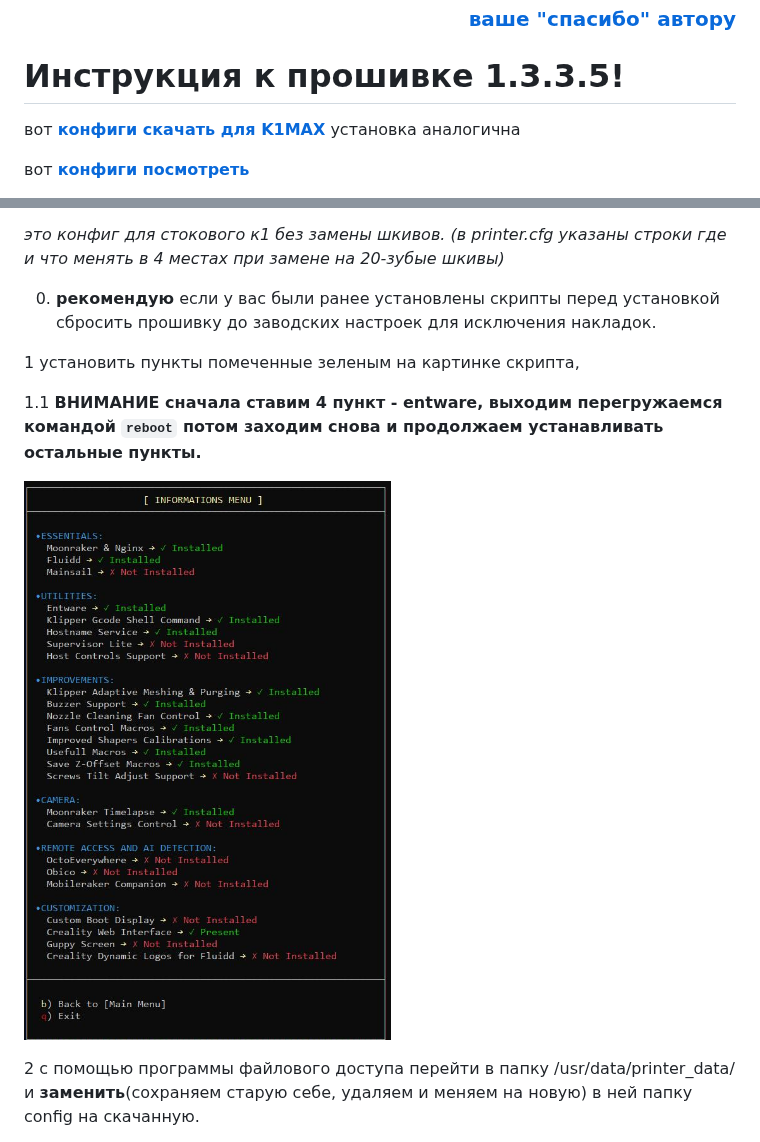
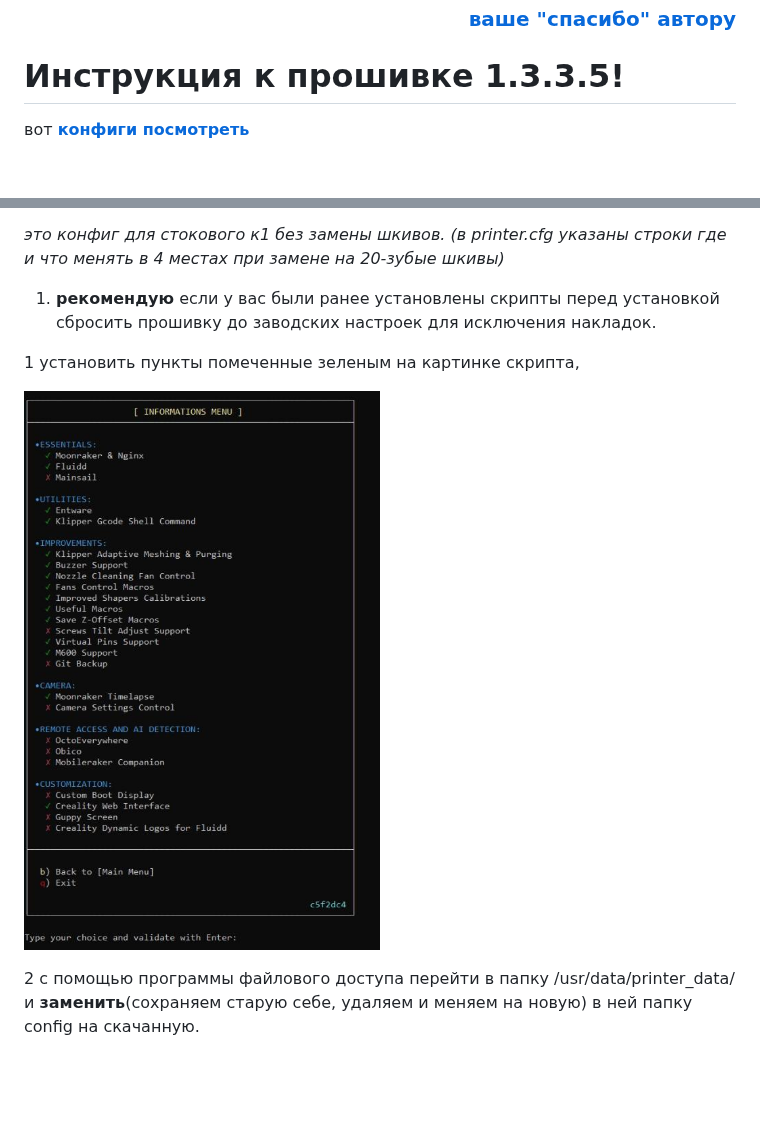
Before and after one commit to Tombraider2006/K1, a Markdown page: version_config/readme.md, 2 parts joined by grey strips. Rendered like a GitHub page; pictures changed too: version_config/config.jpg; blank space fills up the shorter version.

Commit message:
апдейт

```diff
--- a/version_config/readme.md
+++ b/version_config/readme.md
@@ -5,7 +5,7 @@
 
   <h1>Инструкция к прошивке 1.3.3.5!</h1>
 
- вот [**конфиги скачать для K1MAX**](/version_config/k1max_1_3_3_5.zip) установка аналогична
+
 
  вот  [**конфиги посмотреть**](/version_config/1_3_3_5/)
 
@@ -13,11 +13,10 @@
 
   *это конфиг для стокового к1 без замены шкивов. (в printer.cfg указаны строки где и что менять в 4 местах при замене на 20-зубые шкивы)*
 
-  0. **рекомендую** если у вас были ранее установлены скрипты перед установкой сбросить прошивку до заводских настроек для исключения накладок.
+  1. **рекомендую** если у вас были ранее установлены скрипты перед установкой сбросить прошивку до заводских настроек для исключения накладок.
 
   1 установить  пункты помеченные зеленым на картинке скрипта,
 
-  1.1 **ВНИМАНИЕ сначала ставим 4 пункт - entware, выходим перегружаемся командой `reboot`  потом заходим снова и продолжаем устанавливать остальные пункты.**
 
   ![](config.jpg)
 
```
Also changed, not shown: other parts of version_config/readme.md (+1 -1 lines).
